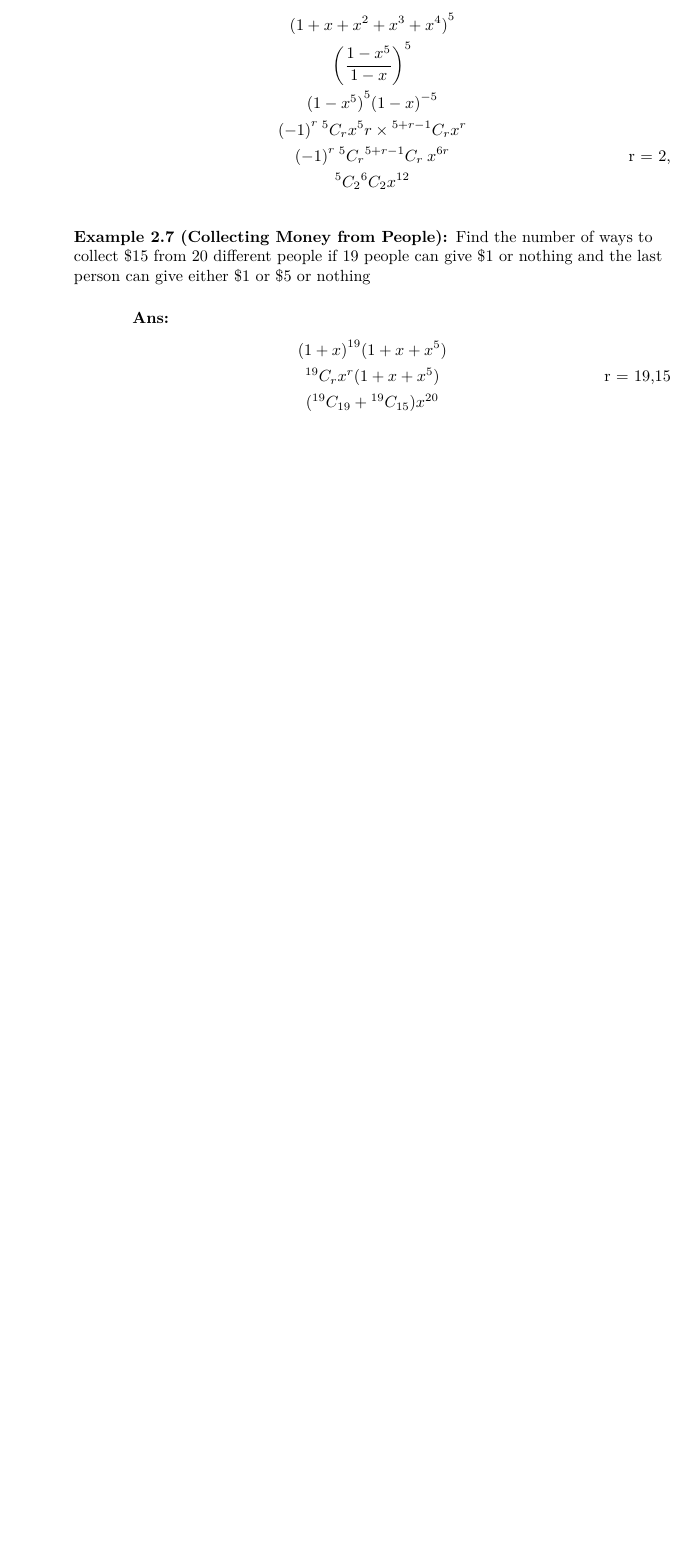
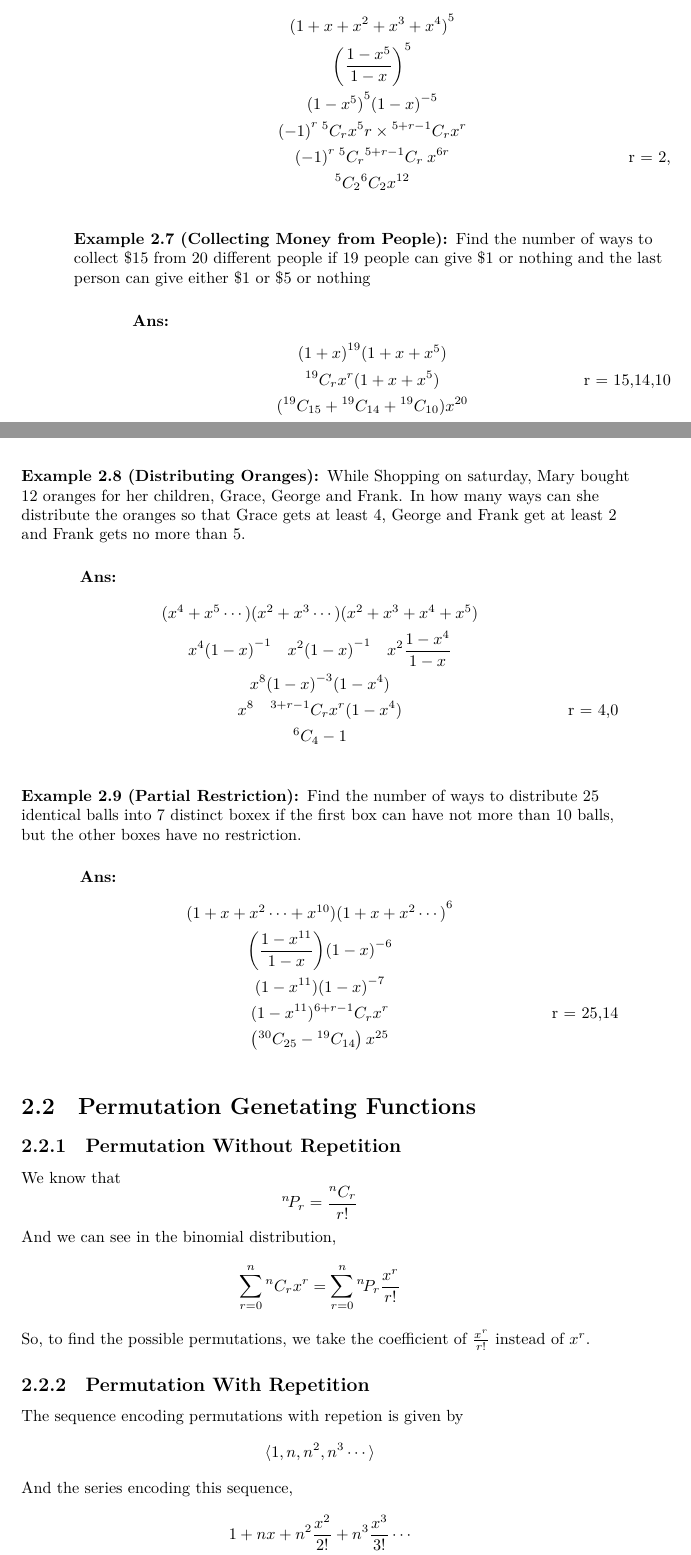
Before and after one commit to nakulbhat/hitchhikers-guides, a LaTeX document (main.tex, which reads chapters/generating_functions.tex): part of page 16 of 17 before the commit and two parts of pages 16 and 17 of 20 after it, the two joined at a grey line, cut so that both start at the same text, the shorter picture padded with empty space. The pictures show the PDF file main.pdf that the author committed with the source.

Commit message:
working commit

```diff
--- a/chapters/generating_functions.tex
+++ b/chapters/generating_functions.tex
@@ -203,7 +203,16 @@ And when we use the binomial expansion for negative powers,
 
     \textbf{Ans:}\begin{gather*}
         {(1 + x)}^{19} {(1 + x + x^5)}\\
-        \Comb{19}{r} x^r {(1 + x + x^5)} \tag*{r = 19,15}\\
-        {(\Comb{19}{19} + \Comb{19}{15})} x^{20}
+        \Comb{19}{r} x^r {(1 + x + x^5)} \tag*{r = 15,14,10}\\
+        {(\Comb{19}{15} + \Comb{19}{14} +\Comb{19}{10})} x^{20}
     \end{gather*}
 \end{example}
+
+
+\begin{example}
+    [Distributing Oranges]
+    While Shopping on saturday, Mary bought 12 oranges for her children, Grace, George and Frank. In how many ways can she distribute the oranges so that Grace gets at least 4, George and Frank get at least 2 and Frank gets no more than 5.
+
+    \textbf{Ans:}
+    \begin{gather*}
+        {(x^4 + x^5 \cdots)}{(x^2 + x^3 \cdots )}{(x^2 + x^3 + x^4 + x^5)} \\
@@ -209,0 +224,64 @@ And when we use the binomial expansion for negative powers,
+\end{example}
+
+\begin{example}
+    [Partial Restriction]
+    Find the number of ways to distribute 25 identical balls into 7 distinct boxex if the first box can have not more than 10 balls, but the other boxes have no restriction.
+
+    \textbf{Ans:}
+    \begin{gather*}
+        {(1 + x + x^2\cdots + x^{10})} {(1 + x + x^2\cdots )}^6\\
+        {\left(\frac{1 - x^{11}}{1 - x}\right)} {(1 - x)}^{-6} \\
+        {(1 - x^{11})} {(1 - x)}^{-7} \\
+        {(1 - x^{11})} \Comb{6 + r - 1}{r} x^r \tag*{r = 25,14} \\
+        \left(\Comb{30}{25} - \Comb{19}{14} \right) x^{25}
+    \end{gather*}
+\end{example}
+
+\section{Permutation Genetating Functions}
+\subsection{Permutation Without Repetition}
+
+We know that
+\begin{equation*}
+    \Perm{n}{r} = \frac{\Comb{n}{r}}{r!}
+\end{equation*}
+And we can see in the binomial distribution,
+\begin{equation*}
+    \sum_{r = 0}^{n} \Comb{n}{r} x^r = \sum_{r = 0}^{n} \Perm{n}{r} \frac{x^r}{r!}
+\end{equation*}
+So, to find the possible permutations, we take the coefficient of \mbox{\(\frac{x^r}{r!}\)} instead of \mbox{\(x^r\)}.
+
+\subsection{Permutation With Repetition}
+The sequence encoding permutations with repetion is given by
+\begin{equation*}
+    \langle 1,n,n^2,n^3 \cdots\rangle
+\end{equation*}
+And the series encoding this sequence,
+\begin{gather*}
+    1 + nx + n^2\frac{x^2}{2!} + n^3 \frac{x^3}{3!} \cdots \\
+    \sum_{r = 0}^{\infty} n^r \frac{x^r}{r!} = e^{nx}
+\end{gather*}
+
+\begin{example}
+    [ENGINE Permutation]
+    Find the number of arrangements of 4 letters from the word ENGINE
+
+    \textbf{Ans:} We can note that the letters N and E are repeating twice, while G and I are repeating once each. So,
+    \begin{gather*}
+        \underbrace{{(1 + x)}^2}_{\text{G and I}} \underbrace{{\left(1 + x + \frac{x^2}{2!}\right)}^2}_{\text{N and E}}\\
+        (1 + 2x + x^2) \cdot \left(1 + 2x + \frac{3x^2}{2} + x^3 + \frac{x^4}{4}\right) \tag*{finding \mbox{\(x^4\)}} \\
+        24 \times \left(1 +\frac{1}{4} + 1 + 2\right) \frac{x^4}{4!}\\
+        102 \text{ ways}
+    \end{gather*}
+\end{example}
+
+\begin{example}
+    [Distributing Toys]
+    How many ways are there to distribute 8 toys among 4 children if the first child should get at least 2?
+
+    \textbf{Ans:} \begin{gather*}
+        \left(\frac{x^2}{2!} + \frac{x^3}{3!}\cdots\right) {\left(1 + x + \frac{x^2}{2!}\cdots\right)}^3\\
+        (e^x - 1 - x) e^{3x} \marginnote{A little bit of complicated algebra has happened here, but when you do it on your own it will be clearer.}\\
+        e^{4x} - e^{3x} - xe^{3x} \\
+        ( 4^r - 3^r - r3^{r - 1} )\frac{x^r}{r!} \tag*{r = 8} \\
+        4^8 - 3^8 - 8 \times 3^7
+    \end{gather*}
@@ -209,0 +320,9 @@ And when we use the binomial expansion for negative powers,
+        \item \begin{gather*}
+                  \left( 1 + \frac{x^{3}}{3!} \cdots \right) {\left( 1 + x + \frac{x^{2}}{2!} \cdots \right)}^3\\
+                  \left( e^x - x - \frac{x^2}{2!}\right) e^{3x}\\
+                  e^{4x} - xe^{3x} - \frac{x^2}{2!} e^{3x} \\
+                  4^r \frac{x^r}{r!} - 3^r \frac{x^{r+1}}{r!} - 3^r \frac{x^{r+2}}{r!} \marginnote{Note that we have to find the coeff. of \mbox{\(\frac{x^r}{r!}\)}, not just \mbox{\(x^r\)}.} \tag*{r=12,11,10} \\
+                  \left( 4^{12} - 3^{12} \cdot 12 - 3^{12} \cdot 12 \cdot 11  \right) \frac{x^{12}}{12!}
+              \end{gather*}
+    \end{enumerate}
+\end{example}
```
Also changed, not shown: main.tex (+1 -2 lines), main.pdf, chapters/generating_functions.tex (43 more changed lines).
